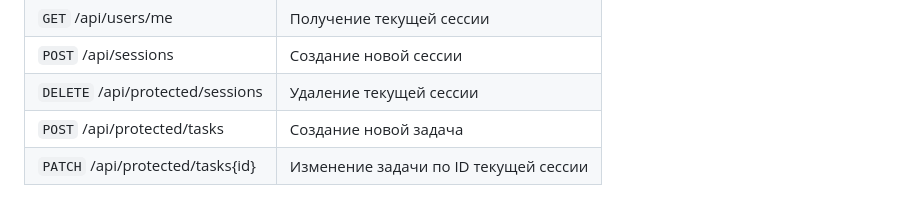
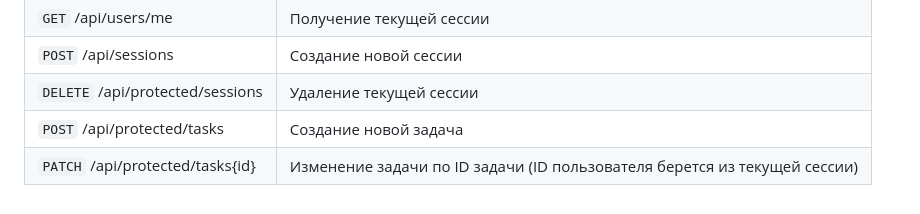
Before and after one commit to shitaiv1ck/todolist, a Markdown page: readme.md, the part around the change. Drawn GitHub-style.

```diff
--- a/readme.md
+++ b/readme.md
@@ -90,4 +90,4 @@ todolist
 | `POST` /api/sessions             | Создание новой сессии                 |
 | `DELETE` /api/protected/sessions | Удаление текущей сессии               |
 | `POST` /api/protected/tasks      | Создание новой задача                 |
-| `PATCH` /api/protected/tasks{id} | Изменение задачи по ID текущей сессии |
+| `PATCH` /api/protected/tasks{id} | Изменение задачи по ID задачи (ID пользователя берется из текущей сессии) |
```
